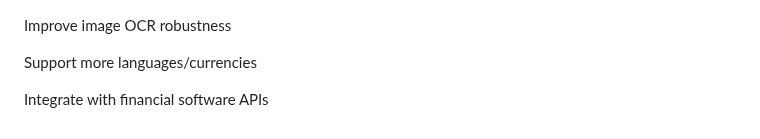
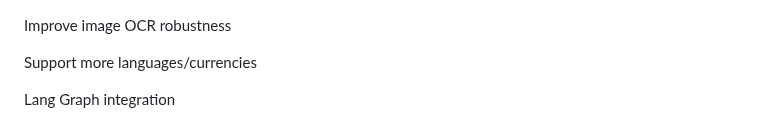
Before and after one commit to dukersss13/receipt_validator, a Markdown page: README.md, the part around the change. Rendered like a GitHub page.

```diff
--- a/README.md
+++ b/README.md
@@ -50,4 +50,4 @@ The system consists of the following key components:
 
  Support more languages/currencies
 
- Integrate with financial software APIs
+ Lang Graph integration
```
